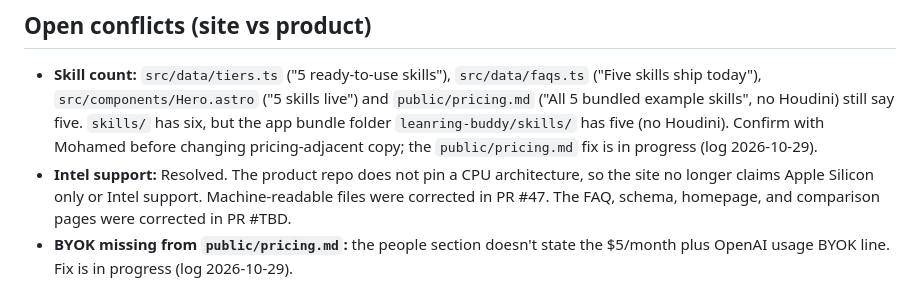
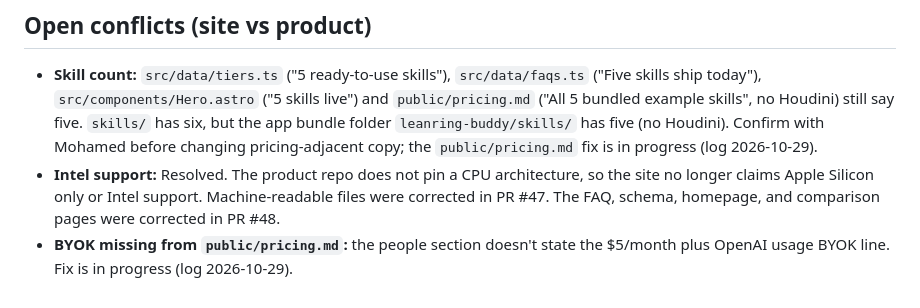
Before and after one commit to tryskilly/skilly-web, a Markdown page: seo/context.md, the part around the change. Rendered like a GitHub page.

Commit message:
Cite PR #48 in the resolved Intel conflict note.
Co-authored-by: Mohamed Saleh Zaied <engmsaleh@users.noreply.github.com>

```diff
--- a/seo/context.md
+++ b/seo/context.md
@@ -121,5 +121,5 @@ Already linking: footer (`src/components/Footer.astro`, `BuildersFooter.astro`),
 ## Open conflicts (site vs product)
 
 - **Skill count:** `src/data/tiers.ts` ("5 ready-to-use skills"), `src/data/faqs.ts` ("Five skills ship today"), `src/components/Hero.astro` ("5 skills live") and `public/pricing.md` ("All 5 bundled example skills", no Houdini) still say five. `skills/` has six, but the app bundle folder `leanring-buddy/skills/` has five (no Houdini). Confirm with Mohamed before changing pricing-adjacent copy; the `public/pricing.md` fix is in progress (log 2026-10-29).
-- **Intel support:** Resolved. The product repo does not pin a CPU architecture, so the site no longer claims Apple Silicon only or Intel support. Machine-readable files were corrected in PR #47. The FAQ, schema, homepage, and comparison pages were corrected in PR #TBD.
+- **Intel support:** Resolved. The product repo does not pin a CPU architecture, so the site no longer claims Apple Silicon only or Intel support. Machine-readable files were corrected in PR #47. The FAQ, schema, homepage, and comparison pages were corrected in PR #48.
 - **BYOK missing from `public/pricing.md`:** the people section doesn't state the $5/month plus OpenAI usage BYOK line. Fix is in progress (log 2026-10-29).
```
